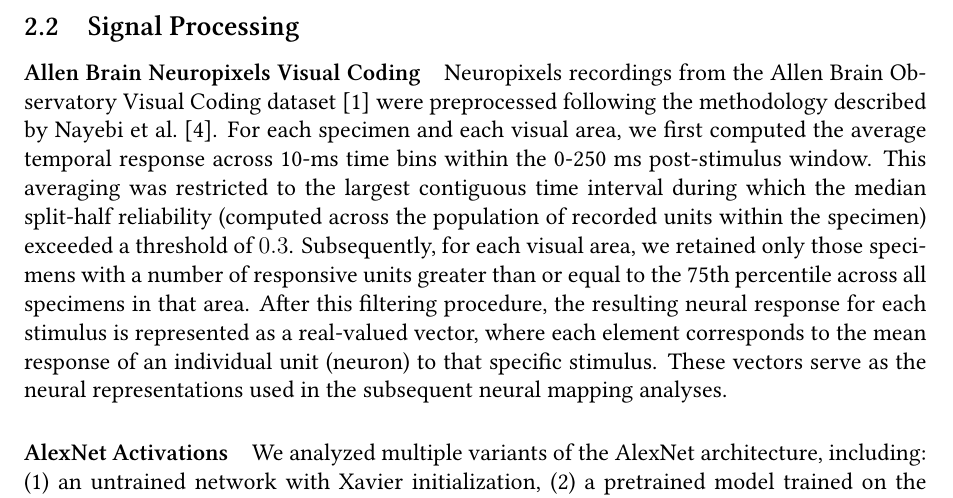
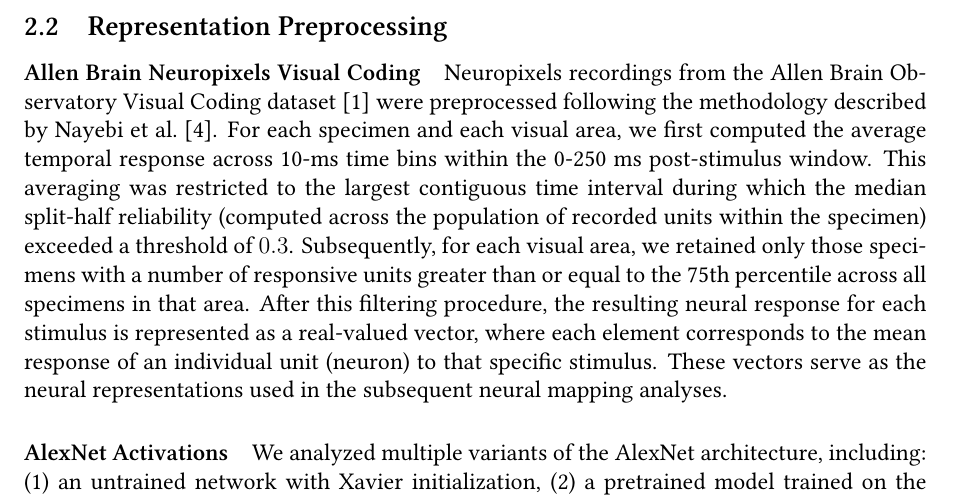
Before and after one commit to giovanni-lucarelli/mice-representation, a LaTeX document (report/main.tex, which reads report/methods.tex): part of page 4 of 13, cut at the place of the change. Compiled offline with XeLaTeX.

```diff
--- a/report/methods.tex
+++ b/report/methods.tex
@@ -38,7 +38,7 @@
 
 \newpage
 
-\subsection{Signal Processing}
+\subsection{Representation Preprocessing}
 \paragraph{Allen Brain Neuropixels Visual Coding}
 Neuropixels recordings from the Allen Brain Observatory Visual Coding dataset~\cite{alleninst_wp2024} were preprocessed following the methodology described by Nayebi et al.~\cite{nayebi}.
 For each specimen and each visual area, we first computed the average temporal response across 10-ms time bins within the 0-250 ms post-stimulus window. This averaging was restricted to the largest contiguous time interval during which the median split-half reliability (computed across the population of recorded units within the specimen) exceeded a threshold of $0.3$. Subsequently, for each visual area, we retained only those specimens with a number of responsive units greater than or equal to the 75th percentile across all specimens in that area. After this filtering procedure, the resulting neural response for each stimulus is represented as a real-valued vector, where each element corresponds to the mean response of an individual unit (neuron) to that specific stimulus. These vectors serve as the neural representations used in the subsequent neural mapping analyses.
```
Also changed, not shown: report/image/anet-base.jpg (added), report/main.pdf, 1 other file.
